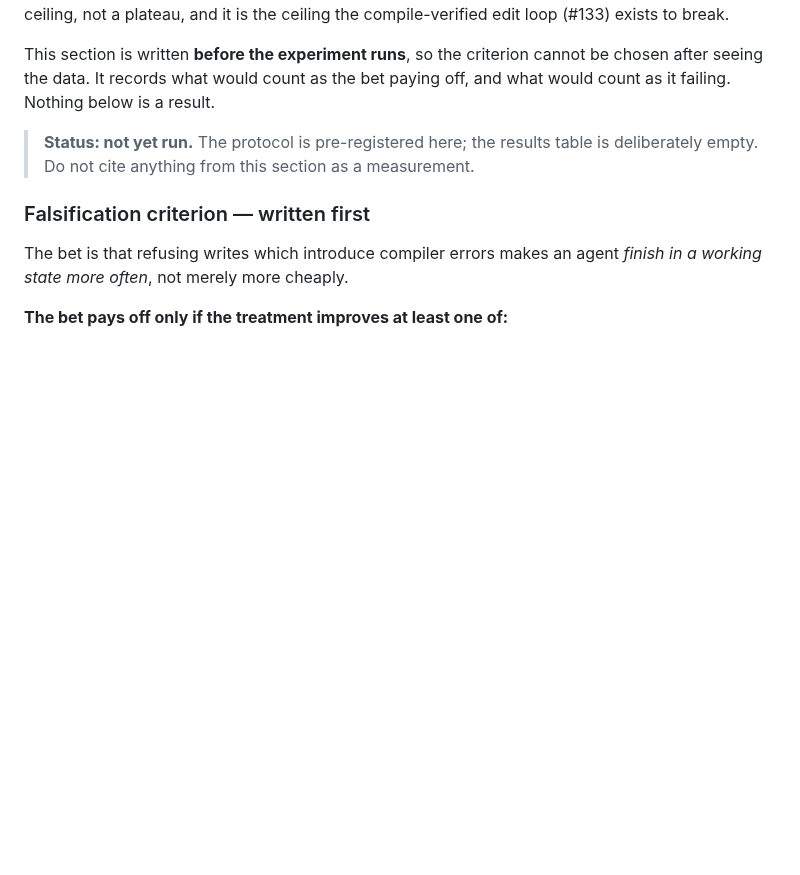
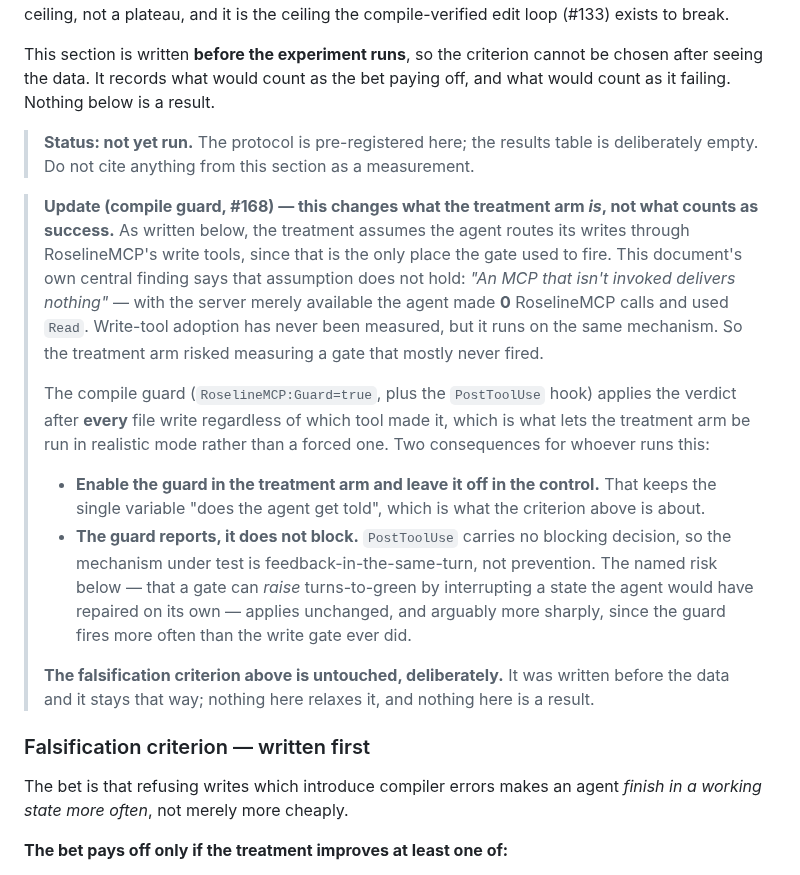
Before and after one commit to Atypical-Consulting/RoselineMCP, a Markdown page: docs/AGENT-BENCHMARK.md, the part around the change. Drawn GitHub-style; blank space fills up the shorter version.

Commit message:
docs(benchmark): note that the guard applies the compile gate to every write

```diff
--- a/docs/AGENT-BENCHMARK.md
+++ b/docs/AGENT-BENCHMARK.md
@@ -114,6 +114,29 @@ failing. Nothing below is a result.
 > **Status: not yet run.** The protocol is pre-registered here; the results table is deliberately
 > empty. Do not cite anything from this section as a measurement.
 
+> **Update (compile guard, #168) — this changes what the treatment arm *is*, not what counts as
+> success.** As written below, the treatment assumes the agent routes its writes through
+> RoselineMCP's write tools, since that is the only place the gate used to fire. This document's own
+> central finding says that assumption does not hold: *"An MCP that isn't invoked delivers nothing"*
+> — with the server merely available the agent made **0** RoselineMCP calls and used `Read`. Write-tool
+> adoption has never been measured, but it runs on the same mechanism. So the treatment arm risked
+> measuring a gate that mostly never fired.
+>
+> The compile guard (`RoselineMCP:Guard=true`, plus the `PostToolUse` hook) applies the verdict after
+> **every** file write regardless of which tool made it, which is what lets the treatment arm be run
+> in realistic mode rather than a forced one. Two consequences for whoever runs this:
+>
+> - **Enable the guard in the treatment arm and leave it off in the control.** That keeps the single
+>   variable "does the agent get told", which is what the criterion above is about.
+> - **The guard reports, it does not block.** `PostToolUse` carries no blocking decision, so the
+>   mechanism under test is feedback-in-the-same-turn, not prevention. The named risk below — that a
+>   gate can *raise* turns-to-green by interrupting a state the agent would have repaired on its own —
+>   applies unchanged, and arguably more sharply, since the guard fires more often than the write gate
+>   ever did.
+>
+> **The falsification criterion above is untouched, deliberately.** It was written before the data
+> and it stays that way; nothing here relaxes it, and nothing here is a result.
+
 ### Falsification criterion — written first
 
 The bet is that refusing writes which introduce compiler errors makes an agent *finish in a working
```
